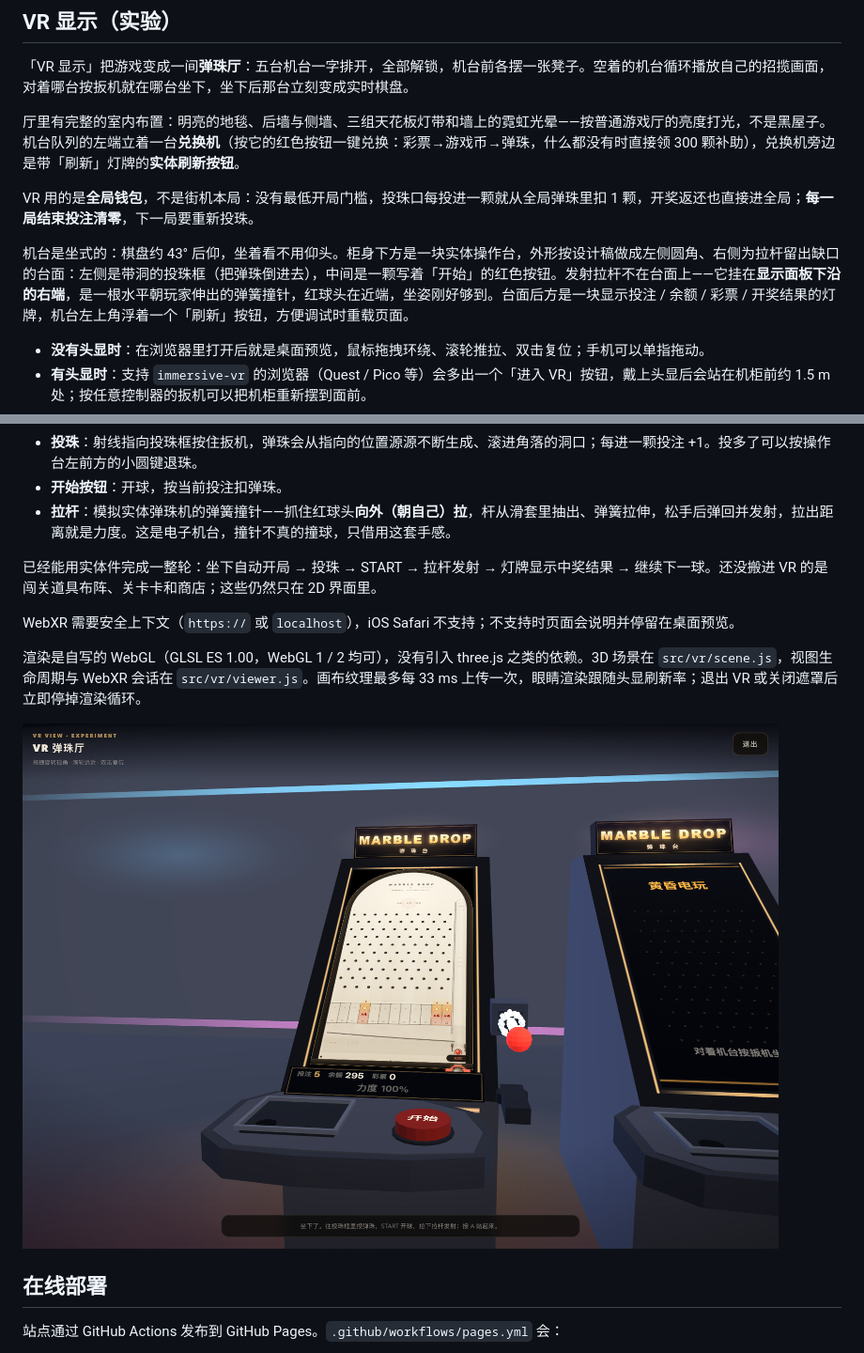
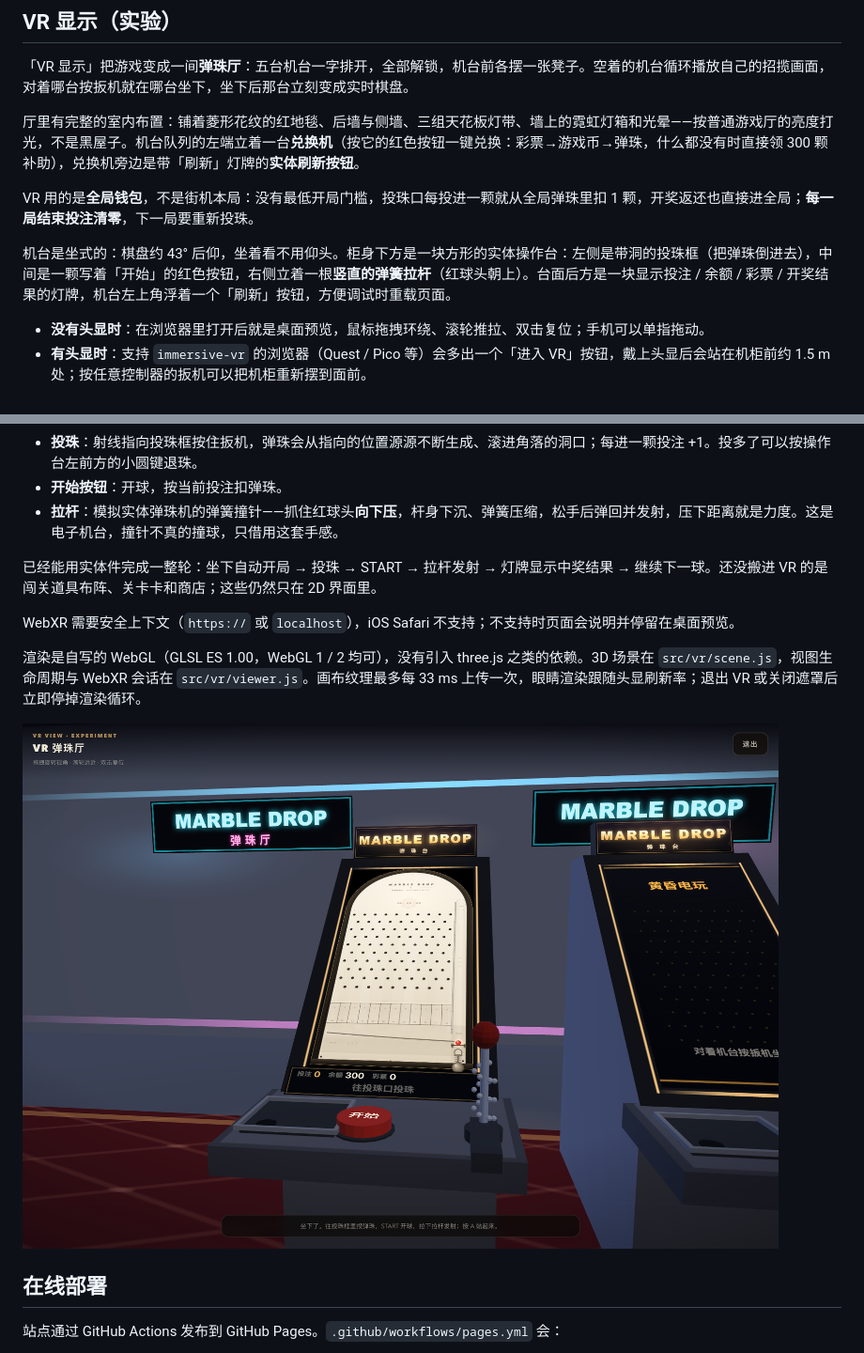
Before and after one commit to pepe-2026-coder/marble-drop, a Markdown page: README.md, 2 parts joined by grey strips. Shown at 94% size. GitHub-like rendering; pictures changed too: preview-vr.png.

```diff
--- a/README.md
+++ b/README.md
@@ -263,11 +263,11 @@ BOSS 关庄家会作弊三次：**挖洞**（球经过被吞）、**塞钉子**
 
 「VR 显示」把游戏变成一间**弹珠厅**：五台机台一字排开，全部解锁，机台前各摆一张凳子。空着的机台循环播放自己的招揽画面，对着哪台按扳机就在哪台坐下，坐下后那台立刻变成实时棋盘。
 
-厅里有完整的室内布置：明亮的地毯、后墙与侧墙、三组天花板灯带和墙上的霓虹光晕——按普通游戏厅的亮度打光，不是黑屋子。机台队列的左端立着一台**兑换机**（按它的红色按钮一键兑换：彩票→游戏币→弹珠，什么都没有时直接领 300 颗补助），兑换机旁边是带「刷新」灯牌的**实体刷新按钮**。
+厅里有完整的室内布置：铺着菱形花纹的红地毯、后墙与侧墙、三组天花板灯带、墙上的霓虹灯箱和光晕——按普通游戏厅的亮度打光，不是黑屋子。机台队列的左端立着一台**兑换机**（按它的红色按钮一键兑换：彩票→游戏币→弹珠，什么都没有时直接领 300 颗补助），兑换机旁边是带「刷新」灯牌的**实体刷新按钮**。
 
 VR 用的是**全局钱包**，不是街机本局：没有最低开局门槛，投珠口每投进一颗就从全局弹珠里扣 1 颗，开奖返还也直接进全局；**每一局结束投注清零**，下一局要重新投珠。
 
-机台是坐式的：棋盘约 43° 后仰，坐着看不用仰头。柜身下方是一块实体操作台，外形按设计稿做成左侧圆角、右侧为拉杆留出缺口的台面：左侧是带洞的投珠框（把弹珠倒进去），中间是一颗写着「开始」的红色按钮。发射拉杆不在台面上——它挂在**显示面板下沿的右端**，是一根水平朝玩家伸出的弹簧撞针，红球头在近端，坐姿刚好够到。台面后方是一块显示投注 / 余额 / 彩票 / 开奖结果的灯牌，机台左上角浮着一个「刷新」按钮，方便调试时重载页面。
+机台是坐式的：棋盘约 43° 后仰，坐着看不用仰头。柜身下方是一块方形的实体操作台：左侧是带洞的投珠框（把弹珠倒进去），中间是一颗写着「开始」的红色按钮，右侧立着一根**竖直的弹簧拉杆**（红球头朝上）。台面后方是一块显示投注 / 余额 / 彩票 / 开奖结果的灯牌，机台左上角浮着一个「刷新」按钮，方便调试时重载页面。
 
 - **没有头显时**：在浏览器里打开后就是桌面预览，鼠标拖拽环绕、滚轮推拉、双击复位；手机可以单指拖动。
 - **有头显时**：支持 `immersive-vr` 的浏览器（Quest / Pico 等）会多出一个「进入 VR」按钮，戴上头显后会站在机柜前约 1.5 m 处；按任意控制器的扳机可以把机柜重新摆到面前。
@@ -283,7 +283,7 @@ VR 用的是**全局钱包**，不是街机本局：没有最低开局门槛，
 - **头部朝向**由头显原生追踪，走动时视角会跟着你转。
 - **投珠**：射线指向投珠框按住扳机，弹珠会从指向的位置源源不断生成、滚进角落的洞口；每进一颗投注 +1。投多了可以按操作台左前方的小圆键退珠。
 - **开始按钮**：开球，按当前投注扣弹珠。
-- **拉杆**：模拟实体弹珠机的弹簧撞针——抓住红球头**向外（朝自己）拉**，杆从滑套里抽出、弹簧拉伸，松手后弹回并发射，拉出距离就是力度。这是电子机台，撞针不真的撞球，只借用这套手感。
+- **拉杆**：模拟实体弹珠机的弹簧撞针——抓住红球头**向下压**，杆身下沉、弹簧压缩，松手后弹回并发射，压下距离就是力度。这是电子机台，撞针不真的撞球，只借用这套手感。
 
 已经能用实体件完成一整轮：坐下自动开局 → 投珠 → START → 拉杆发射 → 灯牌显示中奖结果 → 继续下一球。还没搬进 VR 的是闯关道具布阵、关卡卡和商店；这些仍然只在 2D 界面里。
 
```
Also changed, not shown: 2 other files.
